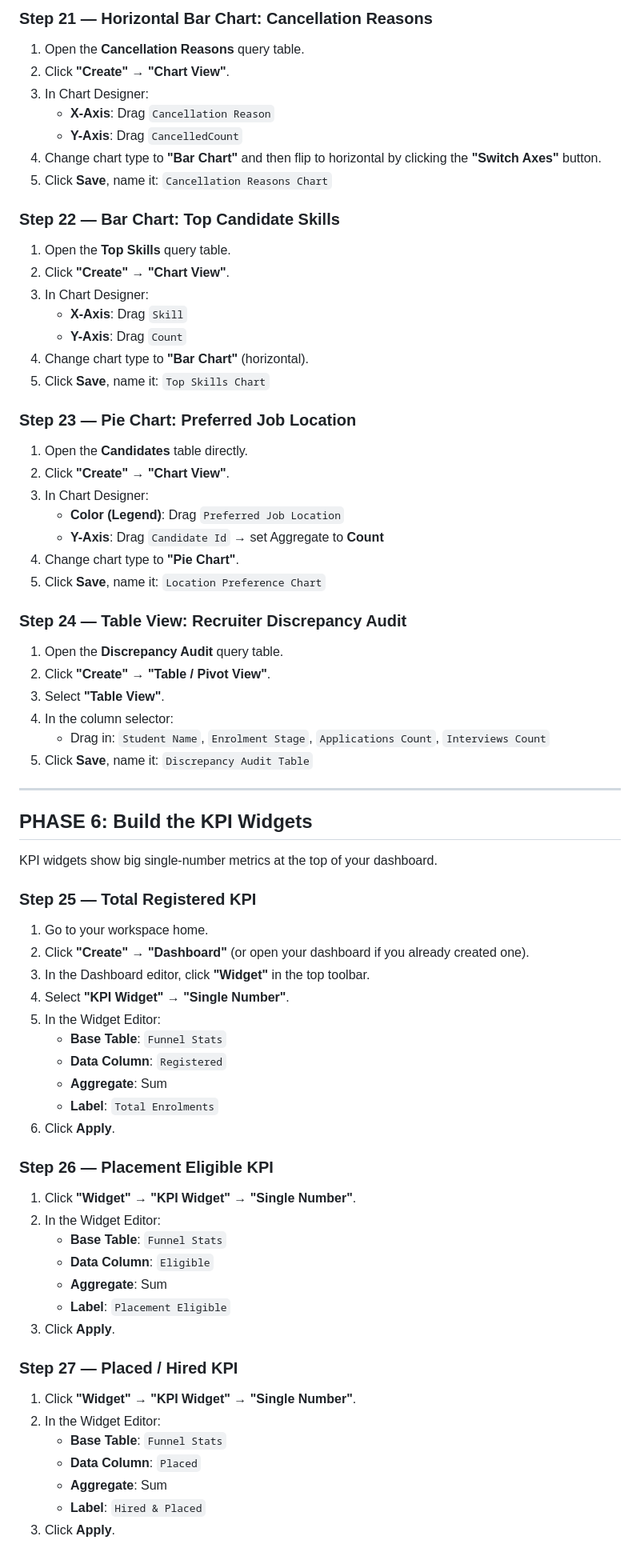
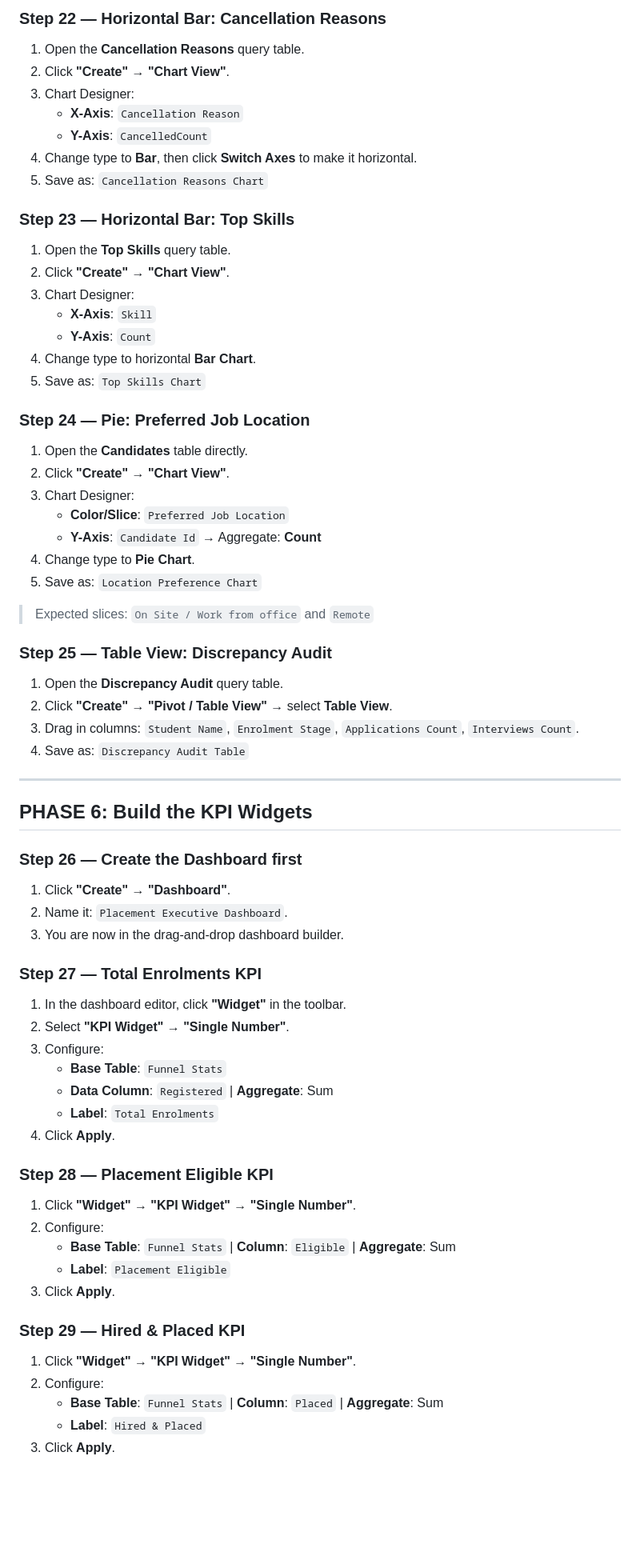
Before and after one commit to visheshsanghvi112/iide-skill-test, a Markdown page: zoho_analytics_guide.md, the part around one of its changes. Shown at 80% size. Rendered like a GitHub page; blank space fills up the shorter version.

```diff
--- a/zoho_analytics_guide.md
+++ b/zoho_analytics_guide.md
@@ -283,72 +302,68 @@ Each chart below is built as a **Report** first. You'll then drag them all onto
 
-### Step 21 — Horizontal Bar Chart: Cancellation Reasons
+### Step 22 — Horizontal Bar: Cancellation Reasons
 1. Open the **Cancellation Reasons** query table.
 2. Click **"Create" → "Chart View"**.
-3. In Chart Designer:
-   - **X-Axis**: Drag `Cancellation Reason`
-   - **Y-Axis**: Drag `CancelledCount`
-4. Change chart type to **"Bar Chart"** and then flip to horizontal by clicking the **"Switch Axes"** button.
-5. Click **Save**, name it: `Cancellation Reasons Chart`
+3. Chart Designer:
+   - **X-Axis**: `Cancellation Reason`
+   - **Y-Axis**: `CancelledCount`
+4. Change type to **Bar**, then click **Switch Axes** to make it horizontal.
+5. Save as: `Cancellation Reasons Chart`
 
-### Step 22 — Bar Chart: Top Candidate Skills
+### Step 23 — Horizontal Bar: Top Skills
 1. Open the **Top Skills** query table.
 2. Click **"Create" → "Chart View"**.
-3. In Chart Designer:
-   - **X-Axis**: Drag `Skill`
-   - **Y-Axis**: Drag `Count`
-4. Change chart type to **"Bar Chart"** (horizontal).
-5. Click **Save**, name it: `Top Skills Chart`
+3. Chart Designer:
+   - **X-Axis**: `Skill`
+   - **Y-Axis**: `Count`
+4. Change type to horizontal **Bar Chart**.
+5. Save as: `Top Skills Chart`
 
-### Step 23 — Pie Chart: Preferred Job Location
+### Step 24 — Pie: Preferred Job Location
 1. Open the **Candidates** table directly.
 2. Click **"Create" → "Chart View"**.
-3. In Chart Designer:
-   - **Color (Legend)**: Drag `Preferred Job Location`
-   - **Y-Axis**: Drag `Candidate Id` → set Aggregate to **Count**
-4. Change chart type to **"Pie Chart"**.
-5. Click **Save**, name it: `Location Preference Chart`
+3. Chart Designer:
+   - **Color/Slice**: `Preferred Job Location`
+   - **Y-Axis**: `Candidate Id` → Aggregate: **Count**
+4. Change type to **Pie Chart**.
+5. Save as: `Location Preference Chart`
 
-### Step 24 — Table View: Recruiter Discrepancy Audit
+> Expected slices: `On Site / Work from office` and `Remote`
+
+### Step 25 — Table View: Discrepancy Audit
 1. Open the **Discrepancy Audit** query table.
-2. Click **"Create" → "Table / Pivot View"**.
-3. Select **"Table View"**.
-4. In the column selector:
-   - Drag in: `Student Name`, `Enrolment Stage`, `Applications Count`, `Interviews Count`
-5. Click **Save**, name it: `Discrepancy Audit Table`
+2. Click **"Create" → "Pivot / Table View"** → select **Table View**.
+3. Drag in columns: `Student Name`, `Enrolment Stage`, `Applications Count`, `Interviews Count`.
+4. Save as: `Discrepancy Audit Table`
 
 ---
 
 ## PHASE 6: Build the KPI Widgets
 
-KPI widgets show big single-number metrics at the top of your dashboard.
+### Step 26 — Create the Dashboard first
+1. Click **"Create" → "Dashboard"**.
+2. Name it: `Placement Executive Dashboard`.
+3. You are now in the drag-and-drop dashboard builder.
 
-### Step 25 — Total Registered KPI
-1. Go to your workspace home.
-2. Click **"Create" → "Dashboard"** (or open your dashboard if you already created one).
-3. In the Dashboard editor, click **"Widget"** in the top toolbar.
-4. Select **"KPI Widget"** → **"Single Number"**.
-5. In the Widget Editor:
+### Step 27 — Total Enrolments KPI
+1. In the dashboard editor, click **"Widget"** in the toolbar.
+2. Select **"KPI Widget"** → **"Single Number"**.
+3. Configure:
    - **Base Table**: `Funnel Stats`
-   - **Data Column**: `Registered`
-   - **Aggregate**: Sum
+   - **Data Column**: `Registered` | **Aggregate**: Sum
    - **Label**: `Total Enrolments`
-6. Click **Apply**.
+4. Click **Apply**.
 
-### Step 26 — Placement Eligible KPI
+### Step 28 — Placement Eligible KPI
 1. Click **"Widget"** → **"KPI Widget"** → **"Single Number"**.
-2. In the Widget Editor:
-   - **Base Table**: `Funnel Stats`
-   - **Data Column**: `Eligible`
-   - **Aggregate**: Sum
+2. Configure:
+   - **Base Table**: `Funnel Stats` | **Column**: `Eligible` | **Aggregate**: Sum
    - **Label**: `Placement Eligible`
 3. Click **Apply**.
 
-### Step 27 — Placed / Hired KPI
+### Step 29 — Hired & Placed KPI
 1. Click **"Widget"** → **"KPI Widget"** → **"Single Number"**.
-2. In the Widget Editor:
-   - **Base Table**: `Funnel Stats`
-   - **Data Column**: `Placed`
-   - **Aggregate**: Sum
+2. Configure:
+   - **Base Table**: `Funnel Stats` | **Column**: `Placed` | **Aggregate**: Sum
    - **Label**: `Hired & Placed`
 3. Click **Apply**.
 
```
Also changed, not shown: other parts of zoho_analytics_guide.md (+216 -208 lines).
